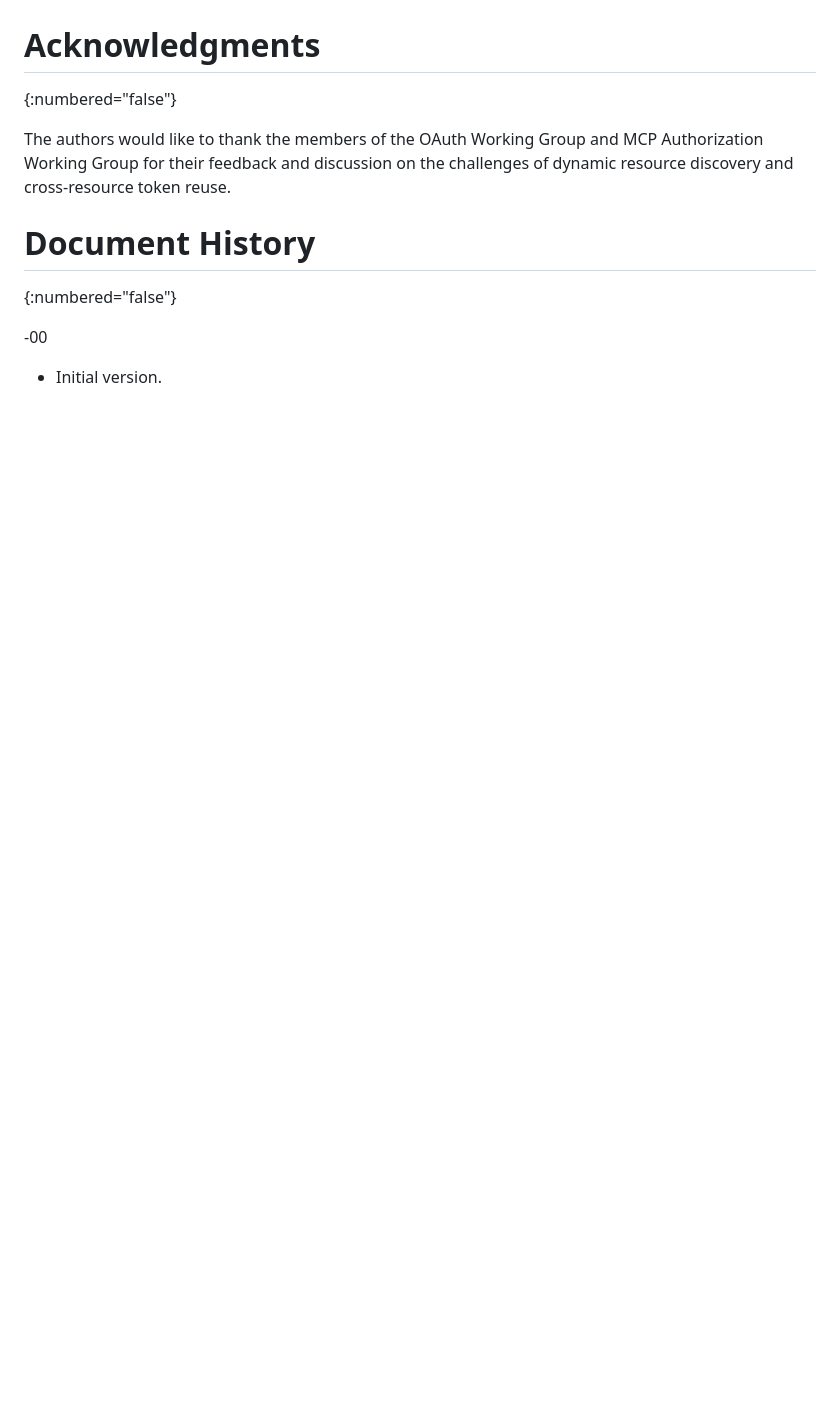
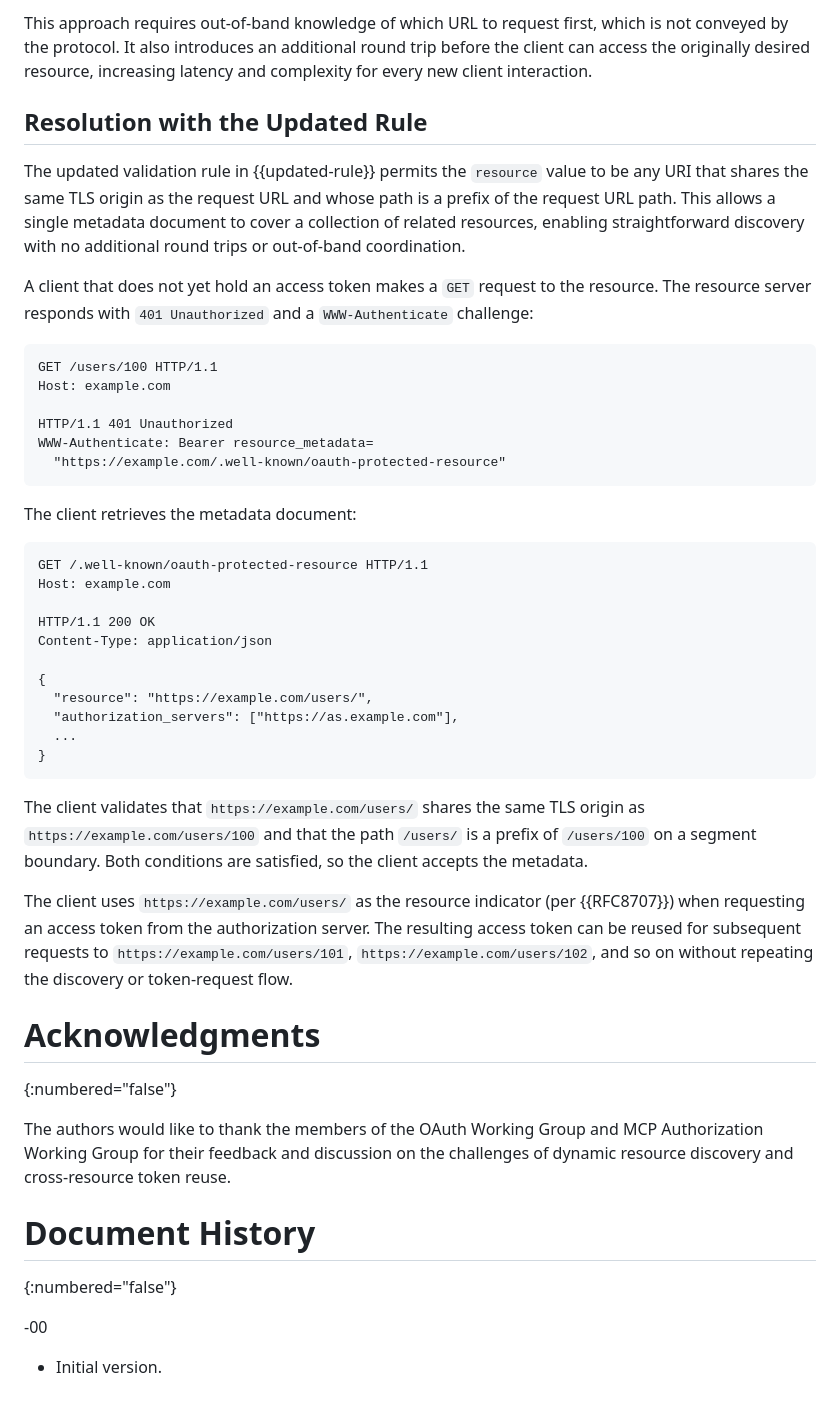
Before and after one commit to mcguinness/draft-mcguinness-oauth-rfc9728bis, a Markdown page: draft-mcguinness-oauth-rfc9728bis.md, the part around one of its changes. Drawn GitHub-style; blank space fills up the shorter version.

Commit message:
added fine grained example

```diff
--- a/draft-mcguinness-oauth-rfc9728bis.md
+++ b/draft-mcguinness-oauth-rfc9728bis.md
@@ -276,3 +345,40 @@ This document has no IANA actions.
+This approach requires out-of-band knowledge of which URL to request first, which is not conveyed by the protocol.  It also introduces an additional round trip before the client can access the originally desired resource, increasing latency and complexity for every new client interaction.
+
+## Resolution with the Updated Rule
+
+The updated validation rule in {{updated-rule}} permits the `resource` value to be any URI that shares the same TLS origin as the request URL and whose path is a prefix of the request URL path.  This allows a single metadata document to cover a collection of related resources, enabling straightforward discovery with no additional round trips or out-of-band coordination.
+
+A client that does not yet hold an access token makes a `GET` request to the resource.  The resource server responds with `401 Unauthorized` and a `WWW-Authenticate` challenge:
+
+~~~
+GET /users/100 HTTP/1.1
+Host: example.com
+
+HTTP/1.1 401 Unauthorized
+WWW-Authenticate: Bearer resource_metadata=
+  "https://example.com/.well-known/oauth-protected-resource"
+~~~
+
+The client retrieves the metadata document:
+
+~~~
+GET /.well-known/oauth-protected-resource HTTP/1.1
+Host: example.com
+
+HTTP/1.1 200 OK
+Content-Type: application/json
+
+{
+  "resource": "https://example.com/users/",
+  "authorization_servers": ["https://as.example.com"],
+  ...
+}
+~~~
+
+The client validates that `https://example.com/users/` shares the same TLS origin as `https://example.com/users/100` and that the path `/users/` is a prefix of `/users/100` on a segment boundary.  Both conditions are satisfied, so the client accepts the metadata.
+
+The client uses `https://example.com/users/` as the resource indicator (per {{RFC8707}}) when requesting an access token from the authorization server.  The resulting access token can be reused for subsequent requests to `https://example.com/users/101`, `https://example.com/users/102`, and so on without repeating the discovery or token-request flow.
+
 # Acknowledgments
 {:numbered="false"}
 
```
Also changed, not shown: other parts of draft-mcguinness-oauth-rfc9728bis.md (+69 -0 lines).
